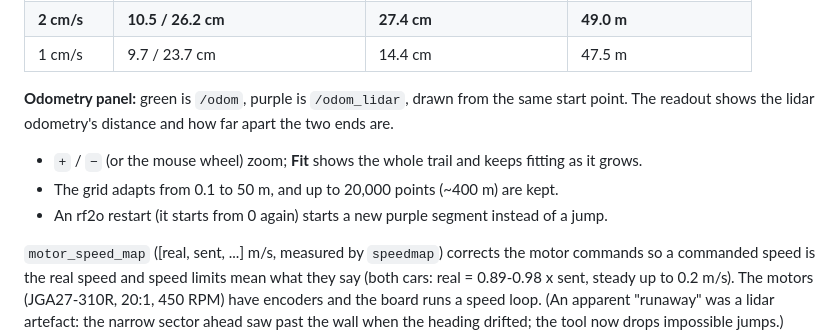
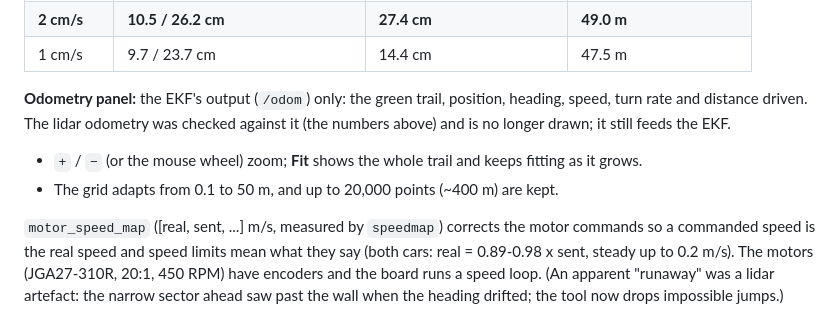
Before and after one commit to WyoSoC/driving-robot-mentorpi-nvme-ros2-setup, a Markdown page: mentorpi/README.md, the part around the change. Drawn GitHub-style.

Commit message:
README: Odometry panel shows the EKF only
Co-Authored-By: Claude Opus 5.5 <noreply@anthropic.com>
Claude-Session: https://claude.ai/code/session_01X3y5yQ7FGuSbbXbXyRfVTL

```diff
--- a/mentorpi/README.md
+++ b/mentorpi/README.md
@@ -452,11 +452,11 @@ is missing. Turn rate stays the gyro's.
 | **2 cm/s** | **10.5 / 26.2 cm** | **27.4 cm** | **49.0 m** |
 | 1 cm/s | 9.7 / 23.7 cm | 14.4 cm | 47.5 m |
 
-**Odometry panel:** green is `/odom`, purple is `/odom_lidar`, drawn from the same start point. The
-readout shows the lidar odometry's distance and how far apart the two ends are.
+**Odometry panel:** the EKF's output (`/odom`) only: the green trail, position, heading, speed, turn rate
+and distance driven. The lidar odometry was checked against it (the numbers above) and is no longer drawn;
+it still feeds the EKF.
 - `+` / `−` (or the mouse wheel) zoom; **Fit** shows the whole trail and keeps fitting as it grows.
 - The grid adapts from 0.1 to 50 m, and up to 20,000 points (~400 m) are kept.
-- An rf2o restart (it starts from 0 again) starts a new purple segment instead of a jump.
 
 `motor_speed_map` ([real, sent, ...] m/s, measured by `speedmap`) corrects the motor commands so a
 commanded speed is the real speed and speed limits mean what they say (both cars: real = 0.89-0.98 x
```
